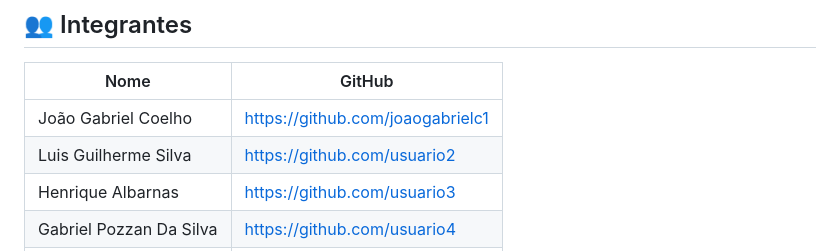
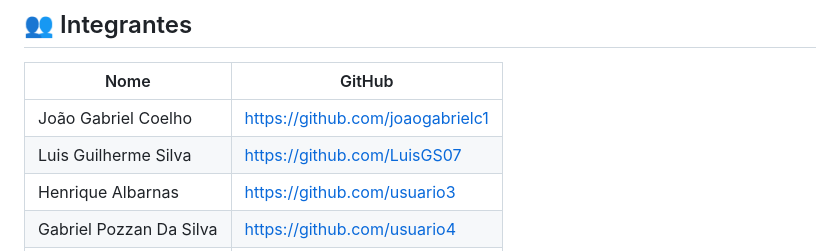
Before and after one commit to Pozzan07/Curricularizao-grupo-10, a Markdown page: README.md, the part around the change. GitHub-like rendering.

```diff
--- a/README.md
+++ b/README.md
@@ -64,7 +64,7 @@ O projeto utiliza uma interface simples, colorida e intuitiva, pensada para cria
 | Nome | GitHub |
 |------|--------|
 | João Gabriel Coelho | https://github.com/joaogabrielc1|
-| Luis Guilherme Silva | https://github.com/usuario2 |
+| Luis Guilherme Silva | https://github.com/LuisGS07 |
 | Henrique Albarnas | https://github.com/usuario3 |
 | Gabriel Pozzan Da Silva | https://github.com/usuario4 |
 | Erika | https://github.com/usuario5 |
```
